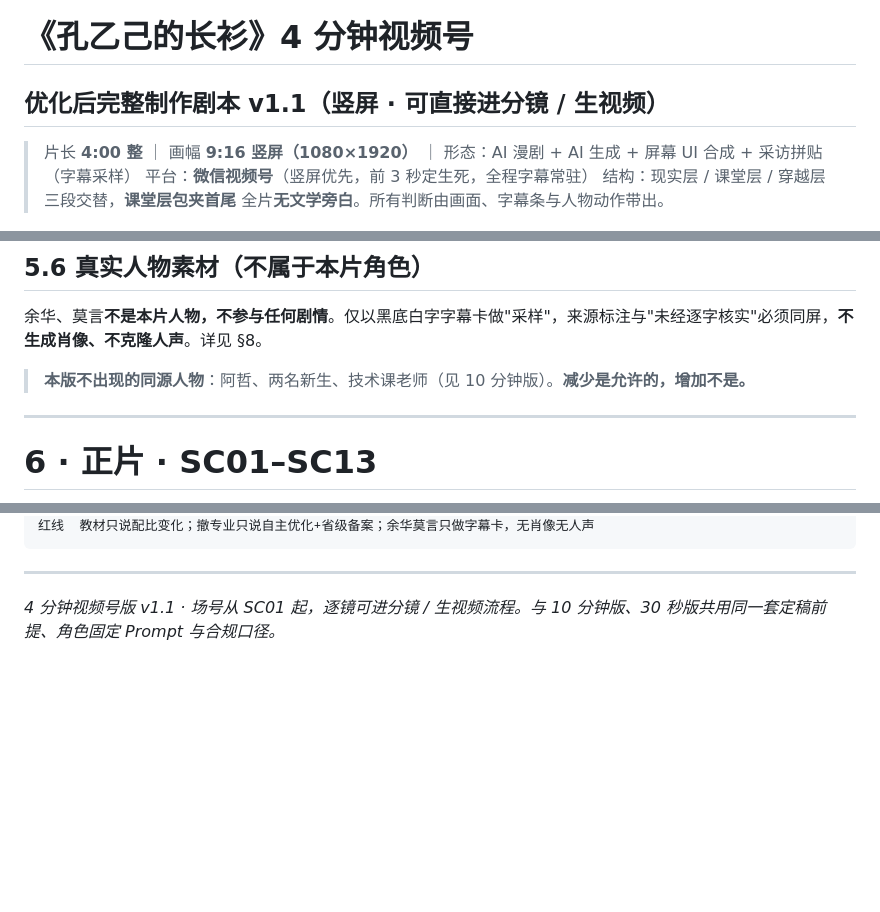
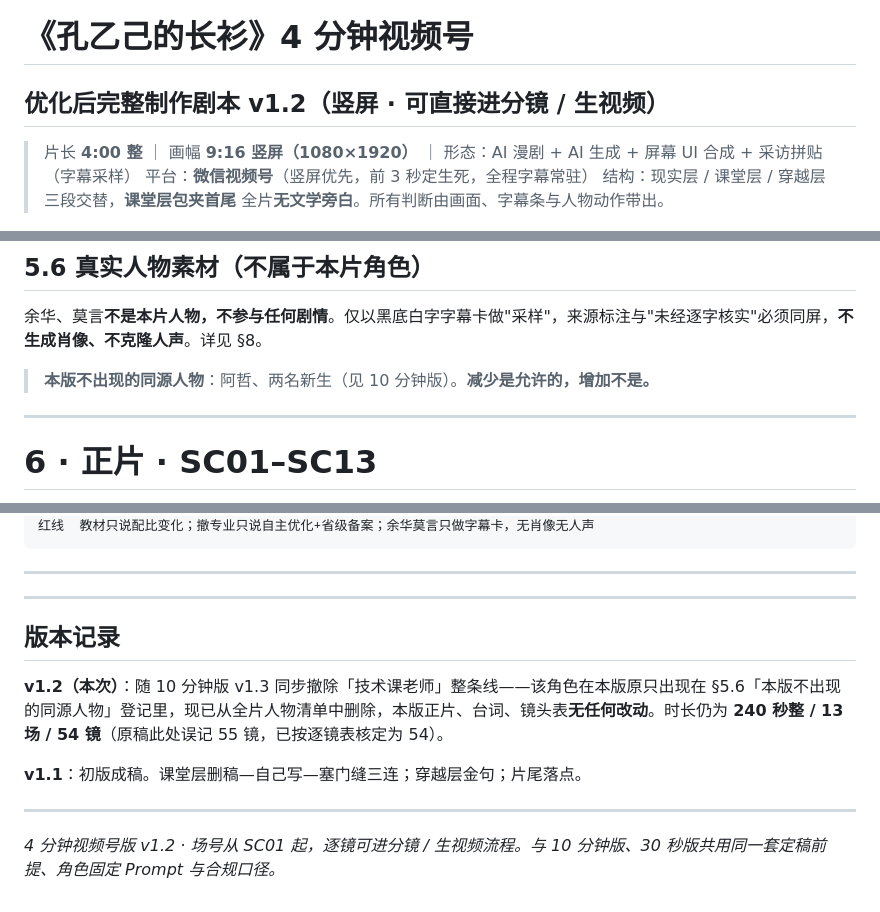
Before and after one commit to Lee-yu-lo/kongyiji-changshan, a Markdown page: 孔乙己的长衫_4分钟视频号_优化后完整制作剧本.md, 3 parts joined by grey strips. Drawn GitHub-style; blank space fills up the shorter version.

Commit message:
update 孔乙己的长衫_4分钟视频号_优化后完整制作剧本.md: 剧情梗概+人物小传 / 撤技术课老师线

```diff
--- a/孔乙己的长衫_4分钟视频号_优化后完整制作剧本.md
+++ b/孔乙己的长衫_4分钟视频号_优化后完整制作剧本.md
@@ -1,5 +1,5 @@
 # 《孔乙己的长衫》4 分钟视频号
-## 优化后完整制作剧本 v1.1（竖屏 · 可直接进分镜 / 生视频）
+## 优化后完整制作剧本 v1.2（竖屏 · 可直接进分镜 / 生视频）
 
 > 片长 **4:00 整** ｜ 画幅 **9:16 竖屏（1080×1920）** ｜ 形态：AI 漫剧 + AI 生成 + 屏幕 UI 合成 + 采访拼贴（字幕采样）
 > 平台：**微信视频号**（竖屏优先，前 3 秒定生死，全程字幕常驻）
@@ -215,7 +215,7 @@ masterpiece, best quality, 低饱和, 冬日午后暖灰与旧纸黄, 干净线
 
 余华、莫言**不是本片人物，不参与任何剧情**。仅以黑底白字字幕卡做"采样"，来源标注与"未经逐字核实"必须同屏，**不生成肖像、不克隆人声**。详见 §8。
 
-> **本版不出现的同源人物**：阿哲、两名新生、技术课老师（见 10 分钟版）。**减少是允许的，增加不是。**
+> **本版不出现的同源人物**：阿哲、两名新生（见 10 分钟版）。**减少是允许的，增加不是。**
 
 ---
 
@@ -949,4 +949,14 @@ masterpiece, best quality, 低饱和, 冬日午后暖灰与旧纸黄, 干净线
 
 ---
 
-*4 分钟视频号版 v1.1 · 场号从 SC01 起，逐镜可进分镜 / 生视频流程。与 10 分钟版、30 秒版共用同一套定稿前提、角色固定 Prompt 与合规口径。*
+---
+
+## 版本记录
+
+**v1.2（本次）**：随 10 分钟版 v1.3 同步撤除「技术课老师」整条线——该角色在本版原只出现在 §5.6「本版不出现的同源人物」登记里，现已从全片人物清单中删除，本版正片、台词、镜头表**无任何改动**。时长仍为 **240 秒整 / 13 场 / 54 镜**（原稿此处误记 55 镜，已按逐镜表核定为 54）。
+
+**v1.1**：初版成稿。课堂层删稿—自己写—塞门缝三连；穿越层金句；片尾落点。
+
+---
+
+*4 分钟视频号版 v1.2 · 场号从 SC01 起，逐镜可进分镜 / 生视频流程。与 10 分钟版、30 秒版共用同一套定稿前提、角色固定 Prompt 与合规口径。*
```
Also changed, not shown: other parts of 孔乙己的长衫_4分钟视频号_优化后完整制作剧本.md (+1 -1 lines).
